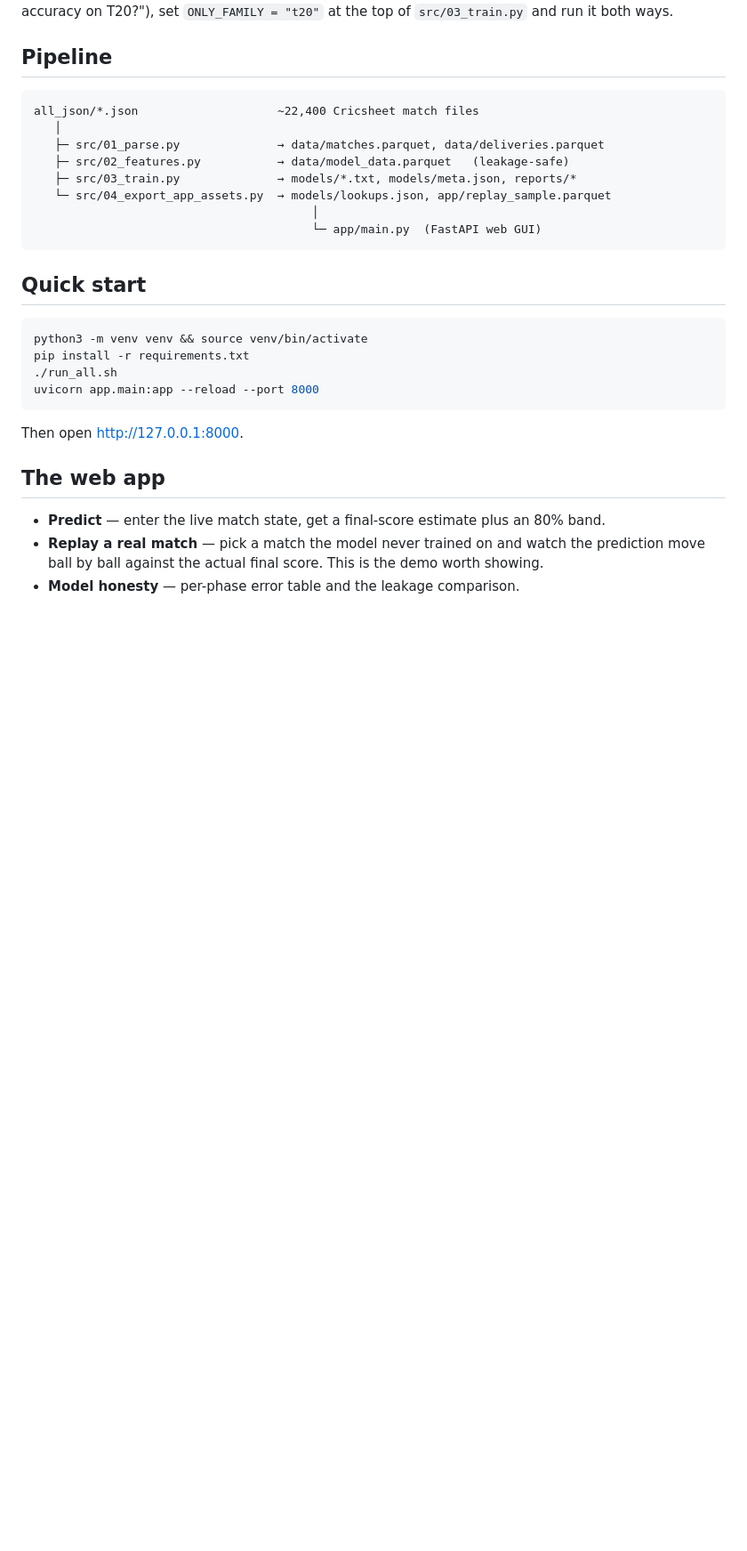
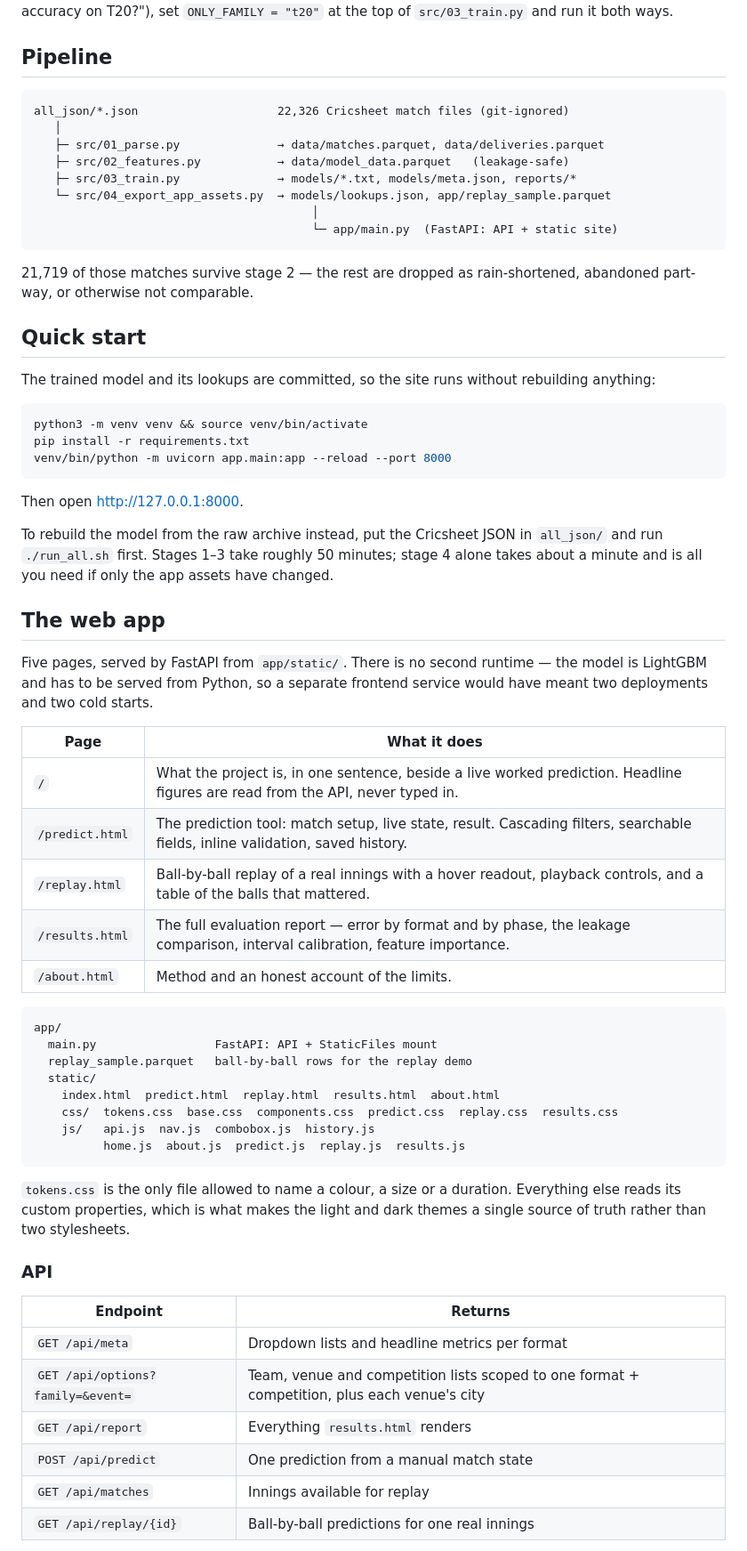
Before and after one commit to Kangaeruhito14/CricketScorePrediction, a Markdown page: README.md, the part around one of its changes. Shown at 89% size. Rendered like a GitHub page; blank space fills up the shorter version.

Commit message:
docs(readme): document the multi-page site structure
The README still described the single-page app. Adds the five pages and what
each one does, the app/static tree, the API endpoint table, why overs are two
integers rather than one float, the guarantee that no figure is typed into a
page, and a deployment section noting the free-tier cold start.

Corrects two figures while there: the archive holds 22,326 match files, not
"~22,400", and 21,719 of those survive stage 2. Both now appear with the
difference explained.

The credits section is deliberately incomplete - it needs the baseline
author's name, which is marked with a TODO rather than guessed at.

````diff
--- a/README.md
+++ b/README.md
@@ -48,32 +48,74 @@ of `src/03_train.py` and run it both ways.
 ## Pipeline
 
 ```
-all_json/*.json                    ~22,400 Cricsheet match files
+all_json/*.json                    22,326 Cricsheet match files (git-ignored)
    │
    ├─ src/01_parse.py              → data/matches.parquet, data/deliveries.parquet
    ├─ src/02_features.py           → data/model_data.parquet   (leakage-safe)
    ├─ src/03_train.py              → models/*.txt, models/meta.json, reports/*
    └─ src/04_export_app_assets.py  → models/lookups.json, app/replay_sample.parquet
                                         │
-                                        └─ app/main.py  (FastAPI web GUI)
+                                        └─ app/main.py  (FastAPI: API + static site)
 ```
 
+21,719 of those matches survive stage 2 — the rest are dropped as
+rain-shortened, abandoned part-way, or otherwise not comparable.
+
 ## Quick start
+
+The trained model and its lookups are committed, so the site runs without
+rebuilding anything:
 
 ```bash
 python3 -m venv venv && source venv/bin/activate
 pip install -r requirements.txt
-./run_all.sh
-uvicorn app.main:app --reload --port 8000
+venv/bin/python -m uvicorn app.main:app --reload --port 8000
 ```
 
 Then open <http://127.0.0.1:8000>.
 
+To rebuild the model from the raw archive instead, put the Cricsheet JSON in
+`all_json/` and run `./run_all.sh` first. Stages 1–3 take roughly 50 minutes;
+stage 4 alone takes about a minute and is all you need if only the app assets
+have changed.
+
 ## The web app
 
-- **Predict** — enter the live match state, get a final-score estimate plus an
-  80% band.
-- **Replay a real match** — pick a match the model never trained on and watch
-  the prediction move ball by ball against the actual final score. This is the
-  demo worth showing.
-- **Model honesty** — per-phase error table and the leakage comparison.
+Five pages, served by FastAPI from `app/static/`. There is no second runtime —
+the model is LightGBM and has to be served from Python, so a separate frontend
+service would have meant two deployments and two cold starts.
+
+| Page | What it does |
+|---|---|
+| `/` | What the project is, in one sentence, beside a live worked prediction. Headline figures are read from the API, never typed in. |
+| `/predict.html` | The prediction tool: match setup, live state, result. Cascading filters, searchable fields, inline validation, saved history. |
+| `/replay.html` | Ball-by-ball replay of a real innings with a hover readout, playback controls, and a table of the balls that mattered. |
+| `/results.html` | The full evaluation report — error by format and by phase, the leakage comparison, interval calibration, feature importance. |
+| `/about.html` | Method and an honest account of the limits. |
+
+```
+app/
+  main.py                 FastAPI: API + StaticFiles mount
+  replay_sample.parquet   ball-by-ball rows for the replay demo
+  static/
+    index.html  predict.html  replay.html  results.html  about.html
+    css/  tokens.css  base.css  components.css  predict.css  replay.css  results.css
+    js/   api.js  nav.js  combobox.js  history.js
+          home.js  about.js  predict.js  replay.js  results.js
+```
+
+`tokens.css` is the only file allowed to name a colour, a size or a duration.
+Everything else reads its custom properties, which is what makes the light and
+dark themes a single source of truth rather than two stylesheets.
+
+### API
+
+| Endpoint | Returns |
+|---|---|
+| `GET /api/meta` | Dropdown lists and headline metrics per format |
+| `GET /api/options?family=&event=` | Team, venue and competition lists scoped to one format + competition, plus each venue's city |
+| `GET /api/report` | Everything `results.html` renders |
+| `POST /api/predict` | One prediction from a manual match state |
+| `GET /api/matches` | Innings available for replay |
+| `GET /api/replay/{id}` | Ball-by-ball predictions for one real innings |
+
````
Also changed, not shown: other parts of README.md (+48 -0 lines).
